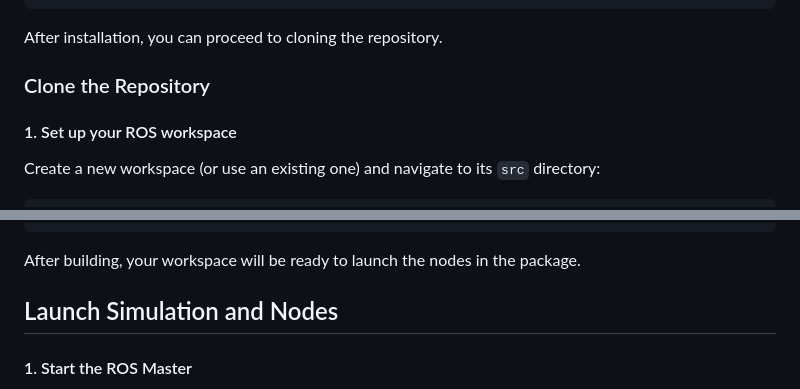
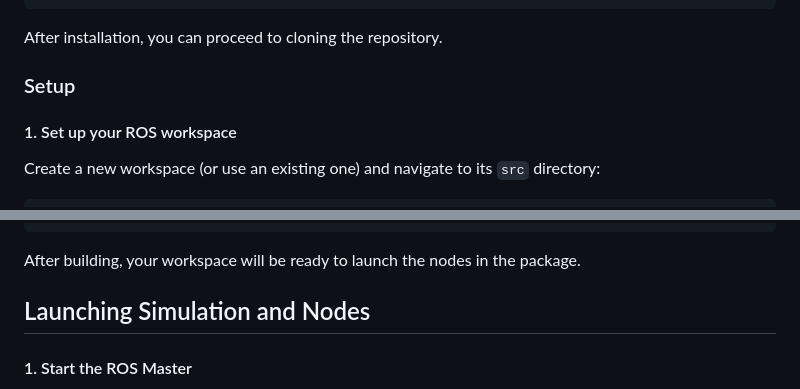
Before and after one commit to Rubin-unige/assignment1_rt, a Markdown page: README.md, 2 parts joined by grey strips. Drawn GitHub-style.

````diff
--- a/README.md
+++ b/README.md
@@ -78,7 +84,7 @@ sudo apt-get install python3
 ```
 After installation, you can proceed to cloning the repository.
 
-### Clone the Repository
+### Setup
 #### 1. Set up your ROS workspace
 
 Create a new workspace (or use an existing one) and navigate to its `src` directory:
@@ -108,7 +114,7 @@ catkin_make
 ```
 After building, your workspace will be ready to launch the nodes in the package.
 
-## Launch Simulation and Nodes
+## Launching Simulation and Nodes
 
 #### 1. Start the ROS Master
 
````
Also changed, not shown: other parts of README.md (+16 -7 lines).
